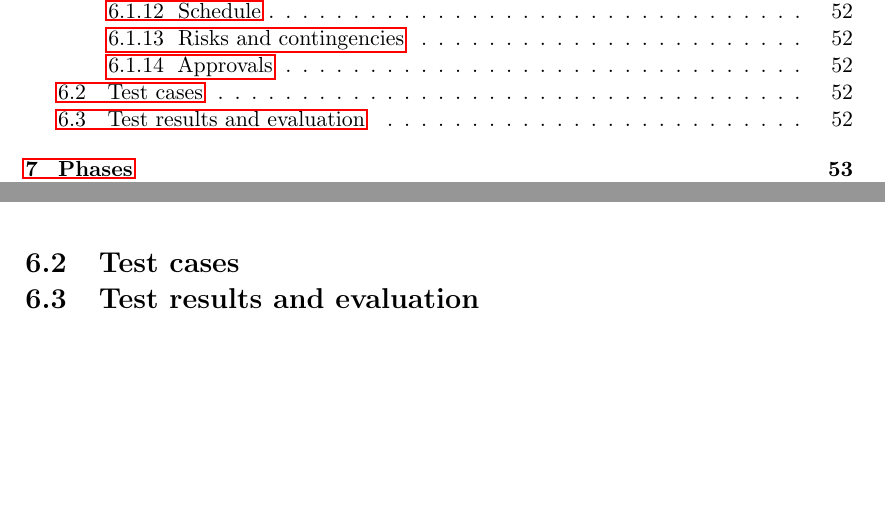
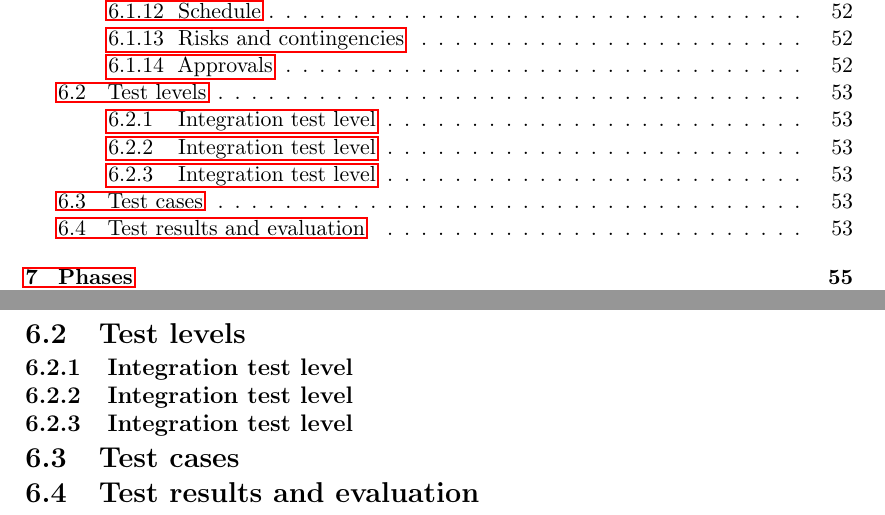
Before and after one commit to Tornaldo/StedRFront, a LaTeX thesis (Report/Report.tex): two parts of pages 7 and 66 of 106 before the commit and two parts of pages 7 and 67 of 108 after it, joined at a grey line, cut so that both start at the same text, the shorter picture padded with empty space. Compiled offline with pdfLaTeX.

Commit message:
report - test

```diff
--- a/Report/Report.tex
+++ b/Report/Report.tex
@@ -1497,9 +1499,18 @@ The table \ref{tab:test_plan_approvals} lists approvals of completed tasks.
     \caption{Test tasks approvals}
 \end{table}
 
+\section{Test levels}
+
+\subsection{Integration test level}
+\subsection{Integration test level}
+\subsection{Integration test level}
+
 \section{Test cases} \label{sec:test_cases}
 
 \section{Test results and evaluation}
+
+
+
 
 \chapter{Phases}
 \section{First phase: Planning}
```
Also changed, not shown: Report/Report.tex (6 more changed lines).
